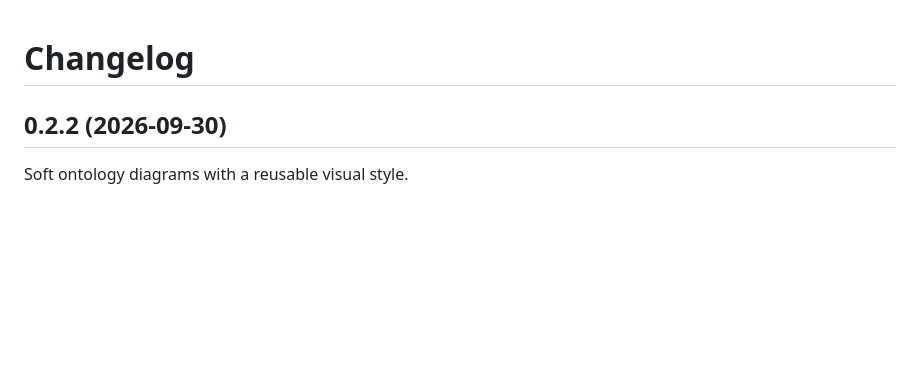
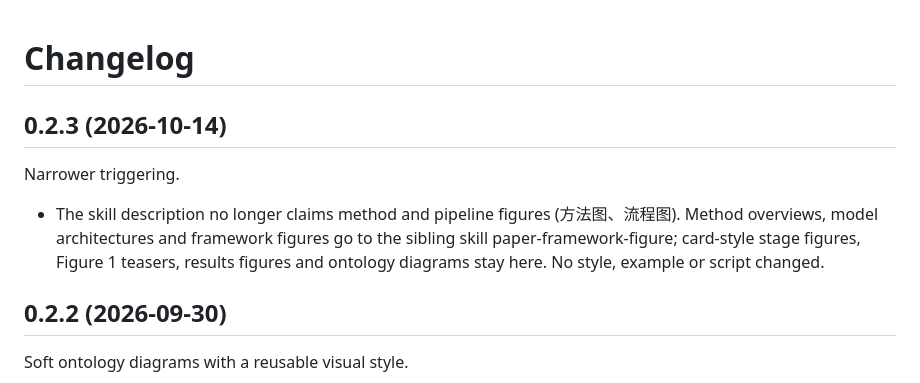
Before and after one commit to HomuraT/tikz-paper-figure, a Markdown page: CHANGELOG.md, the part around the change. Rendered like a GitHub page; blank space fills up the shorter version.

```diff
--- a/CHANGELOG.md
+++ b/CHANGELOG.md
@@ -1,4 +1,10 @@
 # Changelog
+
+## 0.2.3 (2026-10-14)
+
+Narrower triggering.
+
+- The skill description no longer claims method and pipeline figures (方法图、流程图). Method overviews, model architectures and framework figures go to the sibling skill paper-framework-figure; card-style stage figures, Figure 1 teasers, results figures and ontology diagrams stay here. No style, example or script changed.
 
 ## 0.2.2 (2026-09-30)
 
```
Also changed, not shown: skills/tikz-paper-figure/SKILL.md (+10 -8 lines).
